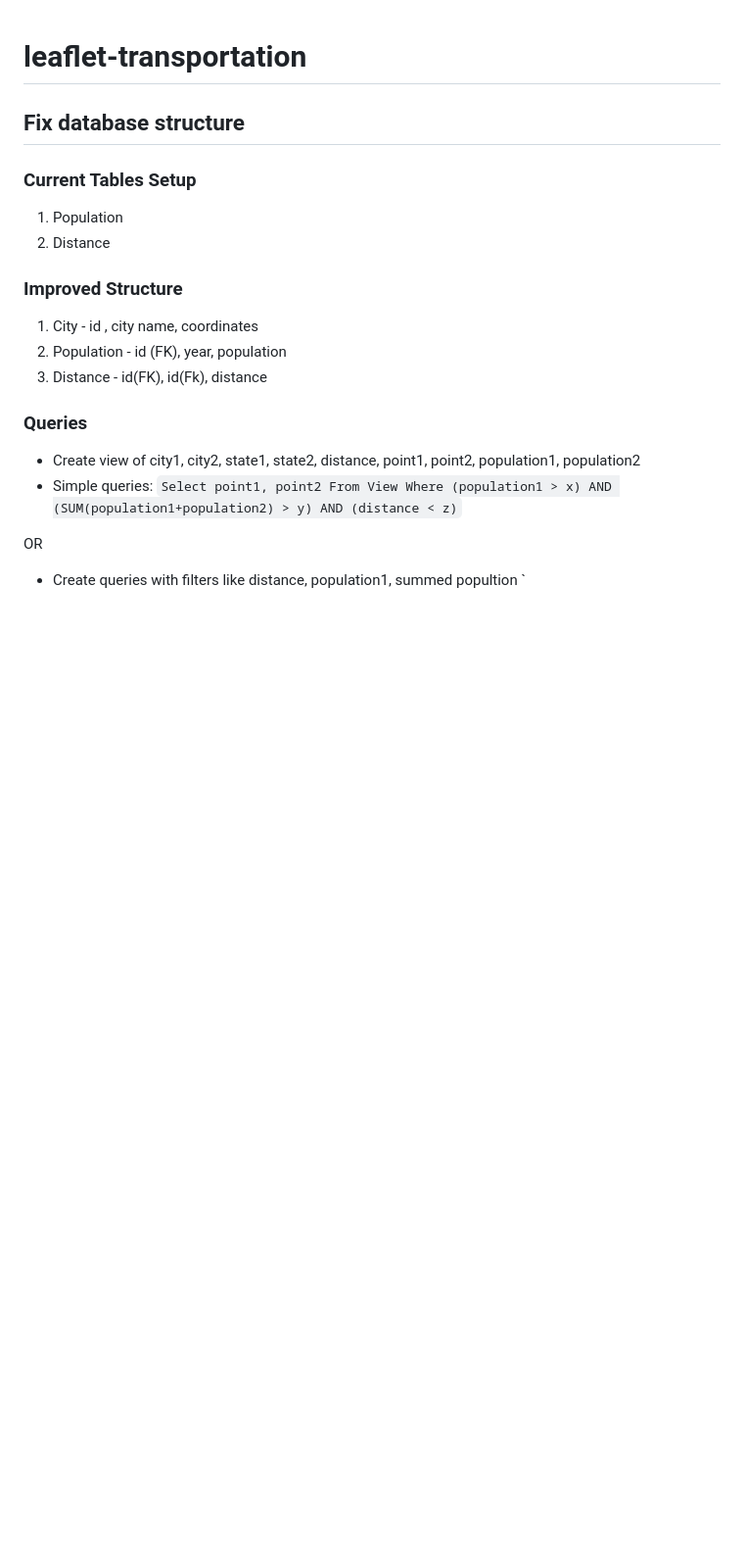
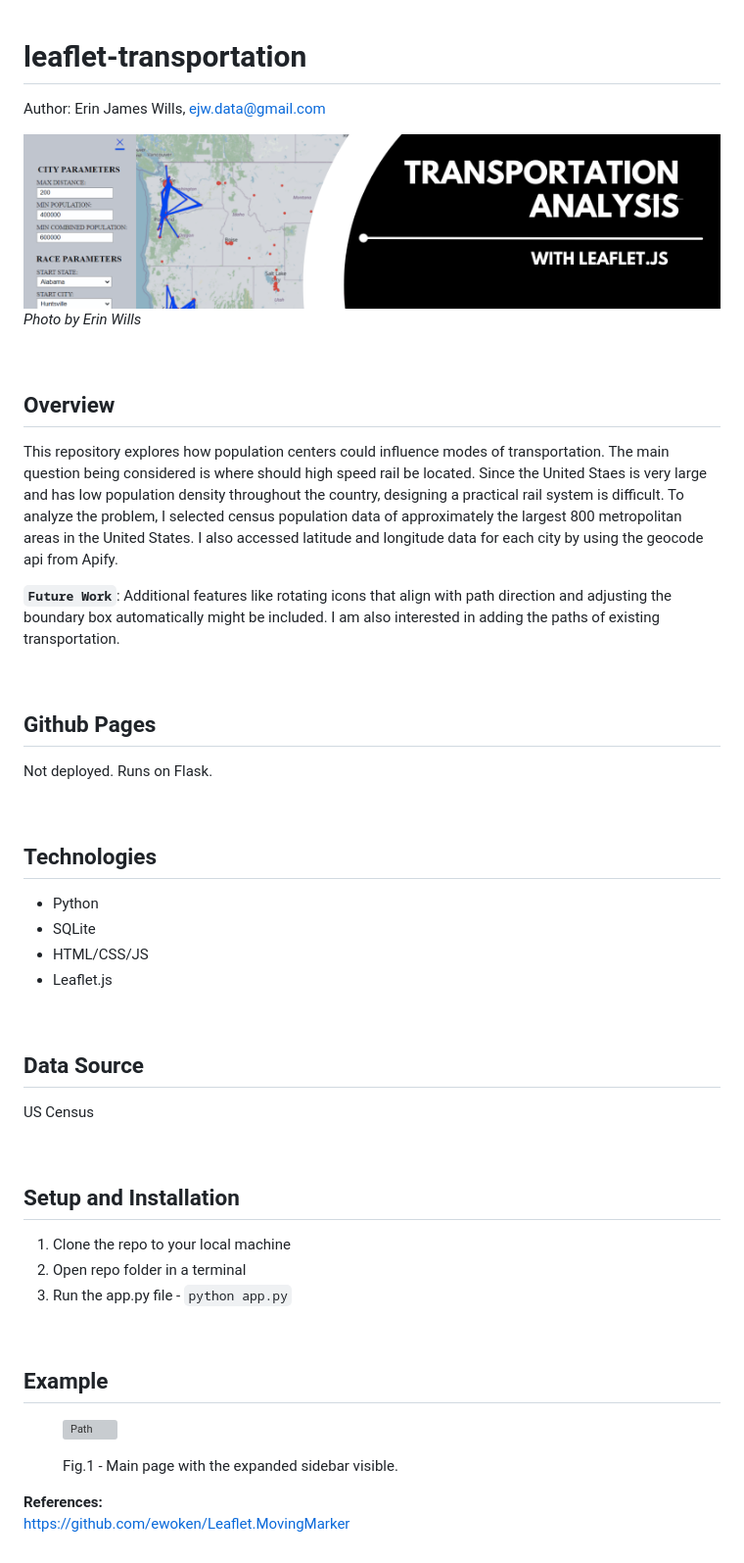
Before and after one commit to ejw-data/leaflet-transportation, a Markdown page: README.md, the part around the change. Shown: that part at 98% size. GitHub-like rendering; pictures changed too: doc/images/transportation-leaflet-banner.png (added); blank space fills up the shorter version; grey boxes are pictures that could not be loaded.

````diff
--- a/README.md
+++ b/README.md
@@ -1,23 +1,54 @@
 # leaflet-transportation
 
+Author:  Erin James Wills, ejw.data@gmail.com
 
-## Fix database structure
+![Leaflet Animation](./doc/images/transportation-leaflet-banner.png)
+<cite>Photo by Erin Wills</cite>
 
-### Current Tables Setup
-1.  Population
-1.  Distance
+<br>
 
-### Improved Structure
-1.  City - id , city name, coordinates
-1.  Population - id (FK), year, population
-1.  Distance - id(FK), id(Fk), distance
+## Overview
+This repository explores how population centers could influence modes of transportation.  The main question being considered is where should high speed rail be located.  Since the United Staes is very large and has low population density throughout the country, designing a practical rail system is difficult.  To analyze the problem, I selected census population data of approximately the largest 800 metropolitan areas in the United States.  I also accessed latitude and longitude data for each city by using the geocode api from Apify.
 
-### Queries
-- Create view of city1, city2, state1, state2, distance, point1, point2, population1, population2
-- Simple queries:
-```Select point1, point2 From View Where (population1 > x) AND (SUM(population1+population2) > y) AND (distance < z)```
+**`Future Work`**:  Additional features like rotating icons that align with path direction and adjusting the boundary box automatically might be included.  I am also interested in adding the paths of existing transportation.
 
-OR
+<br>
 
-- Create queries with filters like  distance, population1, summed popultion
-`
+
+## Github Pages
+
+Not deployed.  Runs on Flask.
+
+<br>
+
+## Technologies
+*  Python
+*  SQLite
+*  HTML/CSS/JS
+*  Leaflet.js
+
+<br>
+
+## Data Source
+
+US Census
+
+<br>
+
+## Setup and Installation
+1. Clone the repo to your local machine
+1. Open repo folder in a terminal
+1. Run the app.py file - `python app.py`
+
+<br>
+
+## Example
+
+<figure>
+
+![Path](./doc/images/main.png)
+<figcaption>Fig.1 - Main page with the expanded sidebar visible.</figcaption>
+</figure>
+
+**References:**
+https://github.com/ewoken/Leaflet.MovingMarker
````
Also changed, not shown: doc/database_improvements.md (added, +18 -0 lines), 4 other files.
